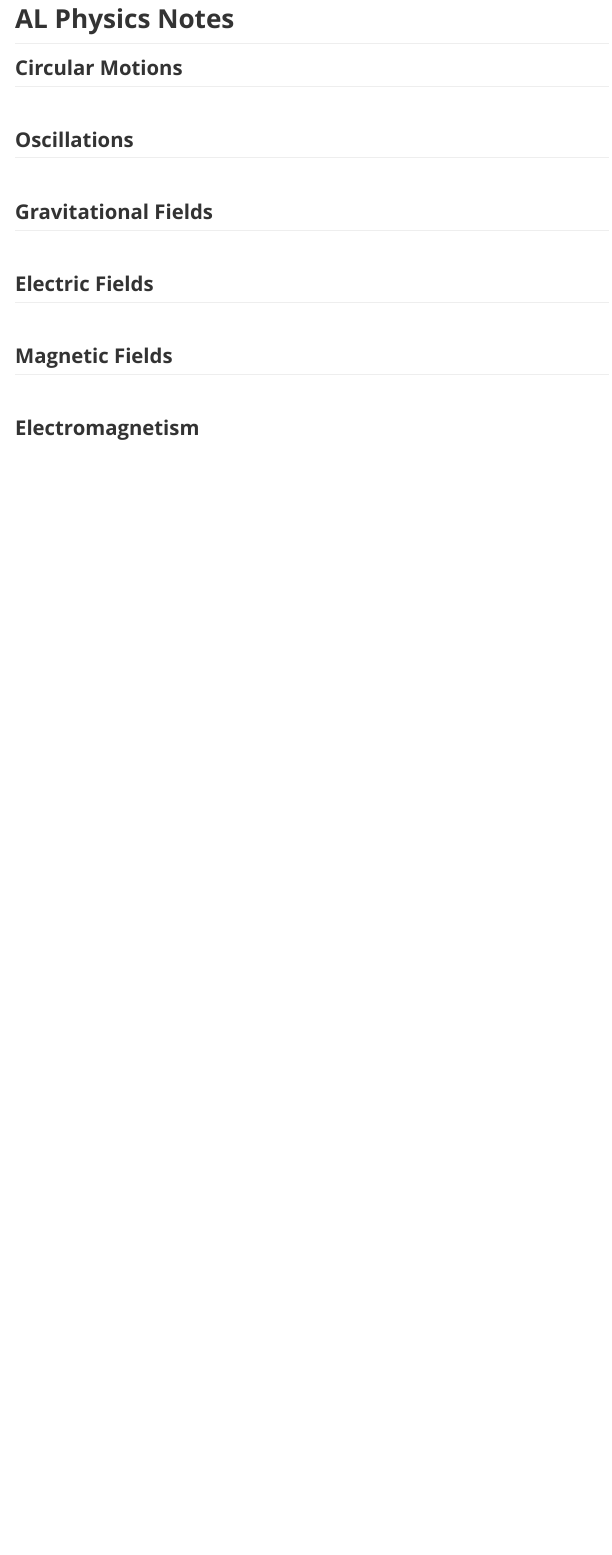
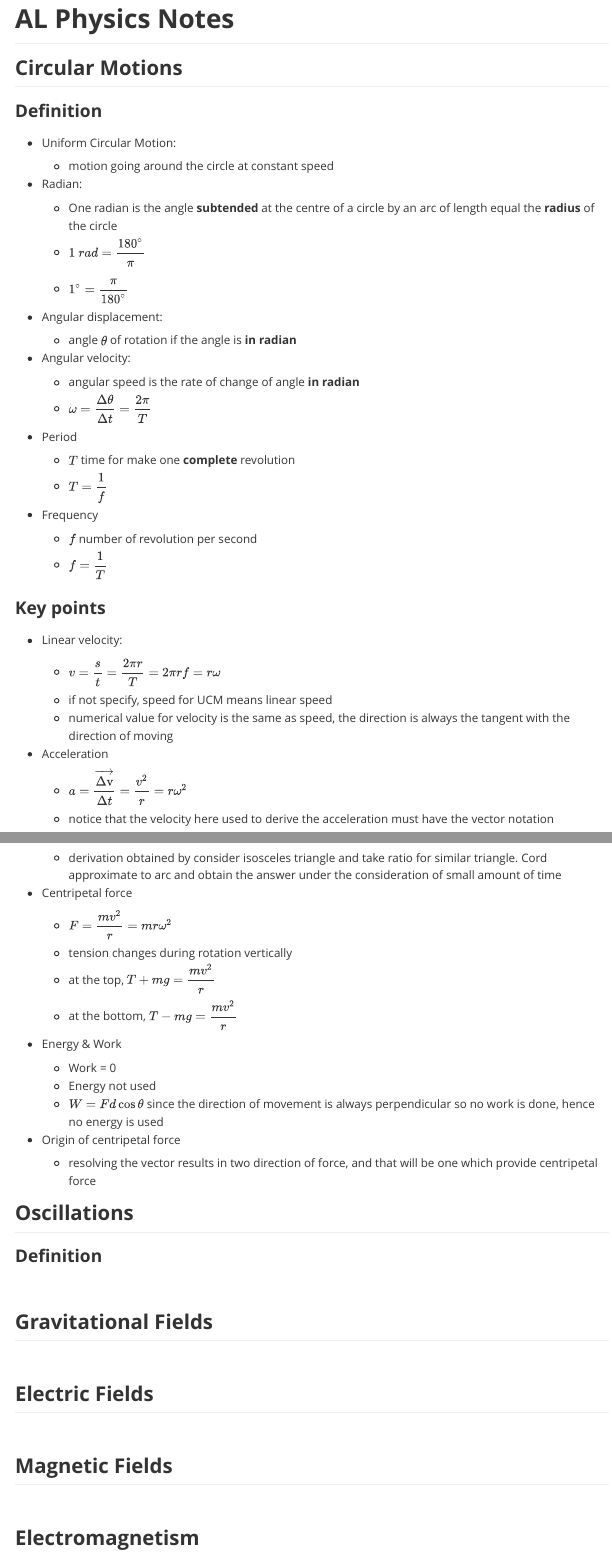
Before and after one commit to CaoJamie/AL-Physics-Notes, a LaTeX document (AL Physics Notes with Definition.tex): part of page 1 of 2 before the commit and two parts of pages 1 and 2 of 3 after it, the two joined at a grey line, cut so that both start at the same text, the shorter picture padded with empty space. The pictures show the PDF file AL Physics Notes with Definition.pdf that the author committed with the source.

Commit message:
Add files via upload
update notes on motion in circle

```diff
--- a/AL Physics Notes with Definition.tex
+++ b/AL Physics Notes with Definition.tex
@@ -61,10 +61,20 @@
 
 \subsection{Circular Motions}\label{header-n2}
 
-\subsection{Oscillations}\label{header-n21}
+\subsubsection{Definition}\label{header-n3}
 
-\subsection{Gravitational Fields}\label{header-n4}
+\begin{itemize}
+\item
+  Uniform Circular Motion:
 
-\subsection{Electric Fields}\label{header-n17}
+  \begin{itemize}
+  \item
+    motion going around the circle at constant speed
+  \end{itemize}
+\item
+  Radian:
 
-\subsection{Magnetic Fields}\label{header-n40}
+  \begin{itemize}
+  \item
+    One radian is the angle \textbf{subtended} at the centre of a circle
+    by an arc of length equal the \textbf{radius} of the circle
@@ -71,18 +87,102 @@
+  Angular displacement:
 
-\subsection{Electromagnetism}\label{header-n24}
+  \begin{itemize}
+  \item
+    angle \(\theta\) of rotation if the angle is \textbf{in radian}
+  \end{itemize}
+\item
+  Angular velocity:
 
-\subsection{Alternative Current}\label{header-n49}
+  \begin{itemize}
+  \item
+    angular speed is the rate of change of angle \textbf{in radian}
+  \item
+    \(\omega = \cfrac{\Delta \theta}{\Delta t}= \cfrac{2 \pi}{T} \)
+  \end{itemize}
+\item
+  Period
 
-\subsection{Capacitance}\label{header-n45}
+  \begin{itemize}
+  \item
+    \(T\) time for make one \textbf{complete} revolution
+  \item
+    \(T=\cfrac{1}{f}\)
+  \end{itemize}
+\item
+  Frequency
 
-\subsection{Electronics}\label{header-n6}
+  \begin{itemize}
+  \item
+    \(f\) number of revolution per second
+  \item
+    \(f=\cfrac{1}{T}\)
+  \end{itemize}
+\end{itemize}
 
-\subsection{Thermodynamics}\label{header-n36}
+\subsubsection{Key points}\label{header-n45}
 
-\subsection{Communication}\label{header-n14}
+\begin{itemize}
+\item
+  Linear velocity:
 
-\subsection{Quantum Physics}\label{header-n54}
+  \begin{itemize}
+  \item
+    \(v =\cfrac{s}{t} = \cfrac{2\pi r}{T} =2\pi rf = r\omega \)
+  \item
+    if not specify, speed for UCM means linear speed
+  \item
+    numerical value for velocity is the same as speed, the direction is
+    always the tangent with the direction of moving
+  \end{itemize}
+\item
+  Acceleration
 
-\subsection{Nuclear Physics}\label{header-n58}
+  \begin{itemize}
+  \item
+    \(a = \cfrac{\overrightarrow{\rm \Delta v}}{\Delta t} =  \cfrac{v^2}{r} = r\omega^2\)
+  \item
+    notice that the velocity here used to derive the acceleration must
+    have the vector notation
+  \item
+    derivation obtained by consider isosceles triangle and take ratio
+    for similar triangle. Cord approximate to arc and obtain the answer
+    under the consideration of small amount of time
+  \end{itemize}
+\item
+  Centripetal force
 
-\subsection{Medical Imaging}\label{header-n10}
+  \begin{itemize}
+  \item
+    \(F = \cfrac{mv^2}{r} = mr\omega^2\)
+  \item
+    tension changes during rotation vertically
+  \item
+    at the top, \(T+mg = \cfrac{mv^2}{r}\)
+  \item
+    at the bottom, \(T-mg = \cfrac{mv^2}{r}\)
+  \end{itemize}
+\item
+  Energy \& Work
+
+  \begin{itemize}
+  \item
+    Work = 0
+  \item
+    Energy not used
+  \item
+    \(W = Fd \cos{\theta}\) since the direction of movement is always
+    perpendicular so no work is done, hence no energy is used
+  \end{itemize}
+\item
+  Origin of centripetal force
+
+  \begin{itemize}
+  \item
+    resolving the vector results in two direction of force, and that
+    will be one which provide centripetal force
+  \end{itemize}
+\end{itemize}
+
+\subsection{Oscillations}\label{header-n90}
+
+\subsubsection{Definition}\label{header-n91}
```
Also changed, not shown: AL Physics Notes with Definition.pdf, AL Physics Notes with Definition.tex (30 more changed lines).
